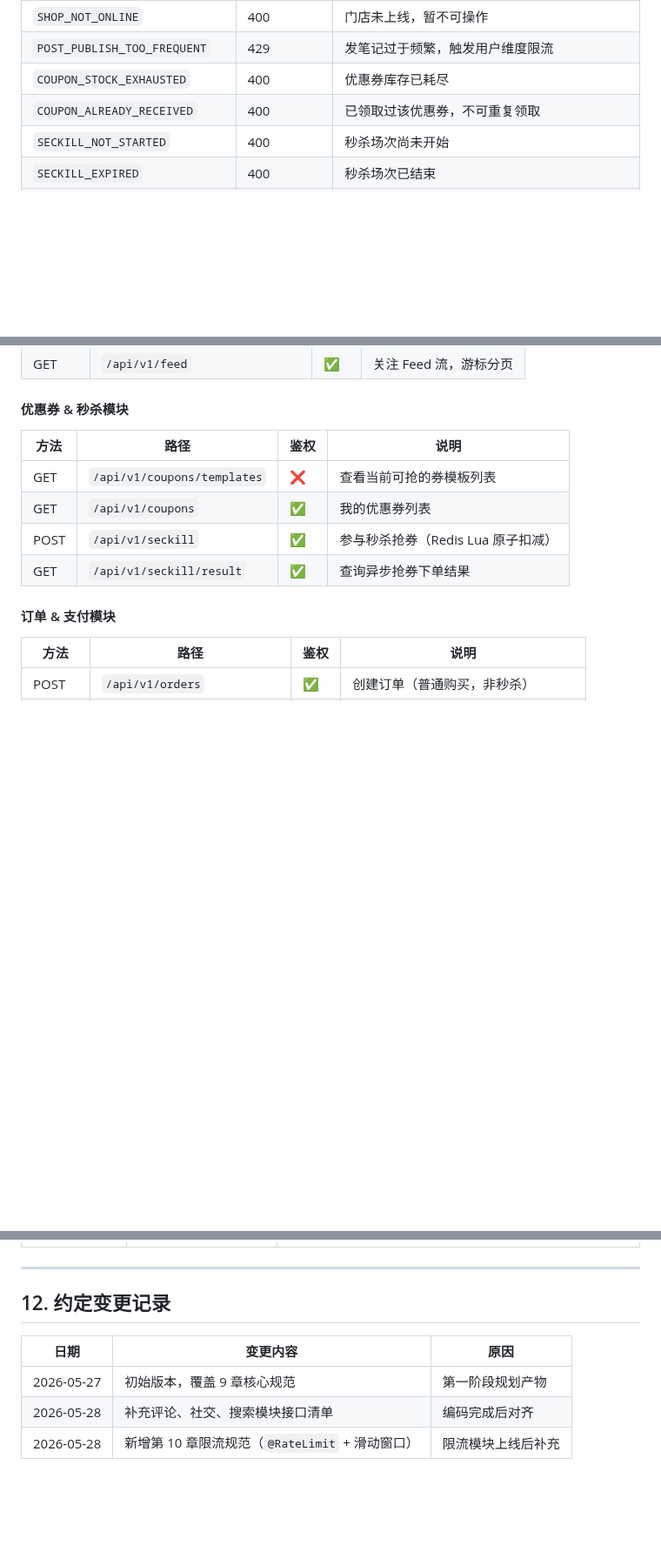
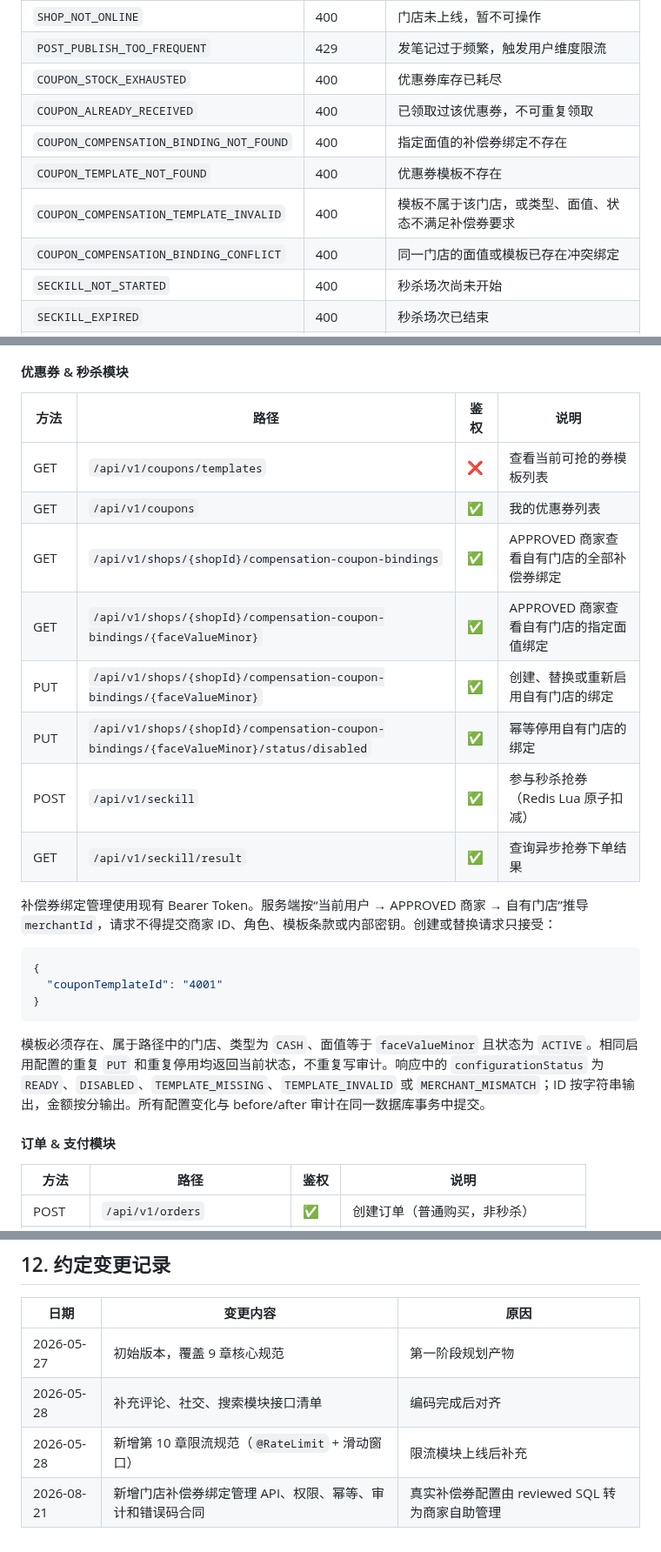
Before and after one commit to fengting124/local-life-engineering-lab, a Markdown page: docs/01-project/10-接口规范文档.md, 3 parts joined by grey strips. Shown at 87% size. Drawn GitHub-style; blank space fills up the shorter version.

Commit message:
docs(coupon): document binding management contract
Goal:
Keep the public interface reference and approved design aligned with the implemented merchant-owned compensation binding API.

Changes:
- document the four protected shop-scoped management endpoints
- record the minimal request, response status, validation, idempotency, audit, and business error contracts
- link the approved design to concrete migration, service, concurrency, and MVC evidence
- mark the documentation step complete without claiming release verification

Verification:
- python3 scripts/check_docs.py: passed (97 Markdown files)
- git diff --check: passed

Risk:
Documentation only. Release, Docker Lite, and cross-service verification remain open in the implementation plan; no production behavior or scope was changed.

````diff
--- a/docs/01-project/10-接口规范文档.md
+++ b/docs/01-project/10-接口规范文档.md
@@ -135,6 +135,10 @@
 | `POST_PUBLISH_TOO_FREQUENT` | 429 | 发笔记过于频繁，触发用户维度限流 |
 | `COUPON_STOCK_EXHAUSTED` | 400 | 优惠券库存已耗尽 |
 | `COUPON_ALREADY_RECEIVED` | 400 | 已领取过该优惠券，不可重复领取 |
+| `COUPON_COMPENSATION_BINDING_NOT_FOUND` | 400 | 指定面值的补偿券绑定不存在 |
+| `COUPON_TEMPLATE_NOT_FOUND` | 400 | 优惠券模板不存在 |
+| `COUPON_COMPENSATION_TEMPLATE_INVALID` | 400 | 模板不属于该门店，或类型、面值、状态不满足补偿券要求 |
+| `COUPON_COMPENSATION_BINDING_CONFLICT` | 400 | 同一门店的面值或模板已存在冲突绑定 |
 | `SECKILL_NOT_STARTED` | 400 | 秒杀场次尚未开始 |
 | `SECKILL_EXPIRED` | 400 | 秒杀场次已结束 |
 | `ORDER_NOT_FOUND` | 400 | 订单不存在 |
@@ -412,8 +416,22 @@
 | --- | --- | --- | --- |
 | GET | `/api/v1/coupons/templates` | ❌ | 查看当前可抢的券模板列表 |
 | GET | `/api/v1/coupons` | ✅ | 我的优惠券列表 |
+| GET | `/api/v1/shops/{shopId}/compensation-coupon-bindings` | ✅ | APPROVED 商家查看自有门店的全部补偿券绑定 |
+| GET | `/api/v1/shops/{shopId}/compensation-coupon-bindings/{faceValueMinor}` | ✅ | APPROVED 商家查看自有门店的指定面值绑定 |
+| PUT | `/api/v1/shops/{shopId}/compensation-coupon-bindings/{faceValueMinor}` | ✅ | 创建、替换或重新启用自有门店的绑定 |
+| PUT | `/api/v1/shops/{shopId}/compensation-coupon-bindings/{faceValueMinor}/status/disabled` | ✅ | 幂等停用自有门店的绑定 |
 | POST | `/api/v1/seckill` | ✅ | 参与秒杀抢券（Redis Lua 原子扣减） |
 | GET | `/api/v1/seckill/result` | ✅ | 查询异步抢券下单结果 |
+
+补偿券绑定管理使用现有 Bearer Token。服务端按“当前用户 → APPROVED 商家 → 自有门店”推导 `merchantId`，请求不得提交商家 ID、角色、模板条款或内部密钥。创建或替换请求只接受：
+
+```json
+{
+  "couponTemplateId": "4001"
+}
+```
+
+模板必须存在、属于路径中的门店、类型为 `CASH`、面值等于 `faceValueMinor` 且状态为 `ACTIVE`。相同启用配置的重复 `PUT` 和重复停用均返回当前状态，不重复写审计。响应中的 `configurationStatus` 为 `READY`、`DISABLED`、`TEMPLATE_MISSING`、`TEMPLATE_INVALID` 或 `MERCHANT_MISMATCH`；ID 按字符串输出，金额按分输出。所有配置变化与 before/after 审计在同一数据库事务中提交。
 
 #### 订单 & 支付模块
 
@@ -519,3 +537,4 @@ HTTP 状态码：`429 Too Many Requests`
 | 2026-05-27 | 初始版本，覆盖 9 章核心规范 | 第一阶段规划产物 |
 | 2026-05-28 | 补充评论、社交、搜索模块接口清单 | 编码完成后对齐 |
 | 2026-05-28 | 新增第 10 章限流规范（`@RateLimit` + 滑动窗口） | 限流模块上线后补充 |
+| 2026-08-21 | 新增门店补偿券绑定管理 API、权限、幂等、审计和错误码合同 | 真实补偿券配置由 reviewed SQL 转为商家自助管理 |
````
Also changed, not shown: 2 other files.
